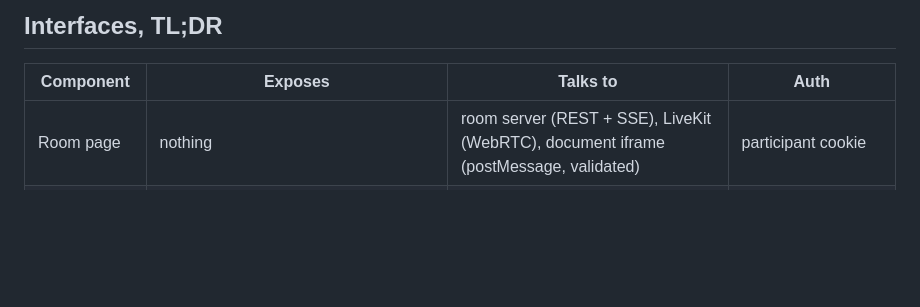
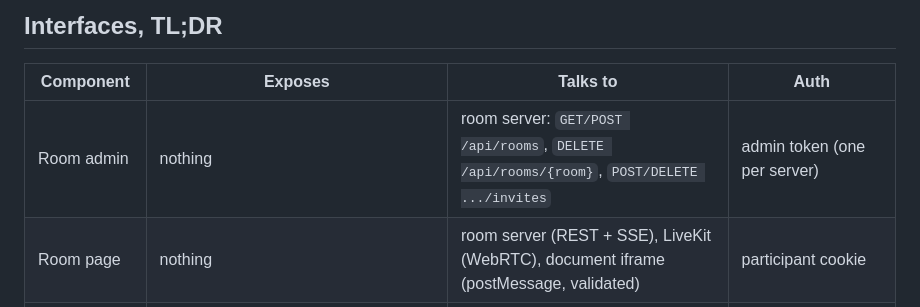
Before and after one commit to babs/grill-room, a Markdown page: docs/architecture.md, the part around one of its changes. GitHub-like rendering; blank space fills up the shorter version.

Commit message:
docs: show the room admin in the architecture diagram

```diff
--- a/docs/architecture.md
+++ b/docs/architecture.md
@@ -48,6 +50,7 @@ flowchart LR
 
 | Component | Exposes | Talks to | Auth |
 |---|---|---|---|
+| Room admin | nothing | room server: `GET/POST /api/rooms`, `DELETE /api/rooms/{room}`, `POST/DELETE .../invites` | admin token (one per server) |
 | Room page | nothing | room server (REST + SSE), LiveKit (WebRTC), document iframe (postMessage, validated) | participant cookie |
 | Document iframe | anchors and selections via postMessage | room page only | none: opaque origin, CSP sandbox, no cookie |
 | Room server | `/api/*` REST, `/api/rooms/{room}/events` SSE, `/install.sh`, `/download/*`, `/healthz`; `/metrics` on its own port | SQLite, LiveKit server API | admin token, participant token or cookie, daemon token, STT token, pairing secret |
```
Also changed, not shown: other parts of docs/architecture.md (+2 -0 lines).
